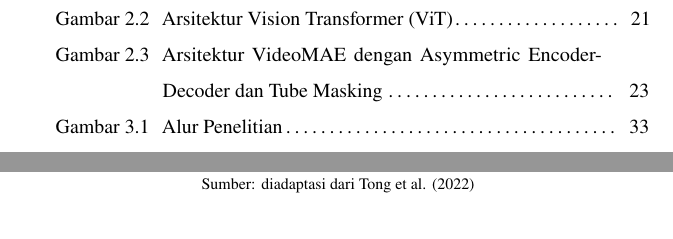
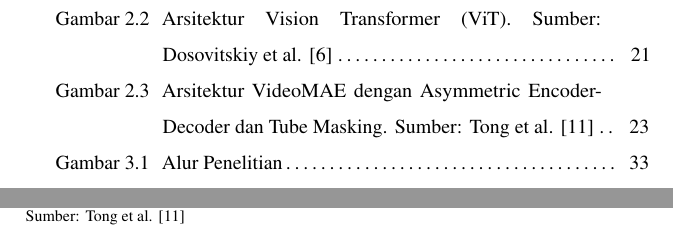
Before and after one commit to afenmarbun/Tugas-Akhir, a LaTeX thesis (Laporan/thesis.tex, which reads Laporan/chapters/chapter-2.tex): two parts of pages 19 and 45 of 155, joined at a grey line, cut so that both start at the same text. Compiled offline with pdfLaTeX.

Commit message:
feat: image source caption

```diff
--- a/Laporan/chapters/chapter-2.tex
+++ b/Laporan/chapters/chapter-2.tex
@@ -112,9 +112,8 @@ Pada arsitektur aslinya, VideoMAE menggunakan rancangan \textit{asymmetric encod
 \begin{figure}[htbp]
 	\centering
 	\borderedincludegraphics[width=0.85\textwidth]{figure/arsitektur-videomae.png}
-	\caption{Arsitektur VideoMAE dengan Asymmetric Encoder-Decoder dan Tube Masking}
+	\caption{Arsitektur VideoMAE dengan Asymmetric Encoder-Decoder dan Tube Masking.\\Sumber: Tong et al. \cite{tong2022videomaemaskedautoencodersdataefficient}}
 	\label{fig:arsitektur-videomae}
-	{\footnotesize Sumber: diadaptasi dari Tong et al. (2022)}
 \end{figure}
 
 Salah satu karakteristik utama VideoMAE adalah penggunaan \textit{tube masking} dengan rasio \textit{masking} yang sangat tinggi, yaitu sekitar 90\% hingga 95\% \cite{tong2022videomaemaskedautoencodersdataefficient}. Strategi ini digunakan karena video memiliki korelasi temporal antarbingkai yang kuat, sehingga \textit{masking} biasa berisiko membuat tugas rekonstruksi menjadi terlalu mudah akibat adanya informasi yang berulang pada bingkai tetangga \cite{tong2022videomaemaskedautoencodersdataefficient}. Dengan \textit{tube masking}, pola \textit{masking} dipertahankan sepanjang dimensi waktu sehingga model terdorong untuk mempelajari representasi spasiotemporal tingkat tinggi, bukan hanya mencocokkan korespondensi lokal antar-\textit{frame} \cite{tong2022videomaemaskedautoencodersdataefficient}. Pada tahap pembentukan token, VideoMAE tidak membagi masukan sebagai \textit{patch} dua dimensi seperti pada ViT untuk citra, tetapi sebagai kubus spasiotemporal melalui mekanisme \textit{joint space-time cube embedding}, lalu memodelkan hubungan antar token menggunakan \textit{joint space-time attention} \cite{tong2022videomaemaskedautoencodersdataefficient}. Rancangan tersebut memungkinkan model menangkap informasi visual statis sekaligus dinamika temporal dalam satu kerangka representasi \cite{tong2022videomaemaskedautoencodersdataefficient}. \par
```
Also changed, not shown: Laporan/chapters/chapter-2.tex (4 more changed lines), 2 other files.
